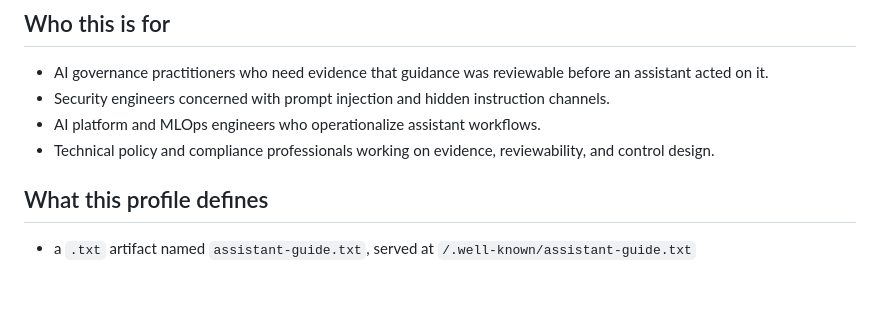
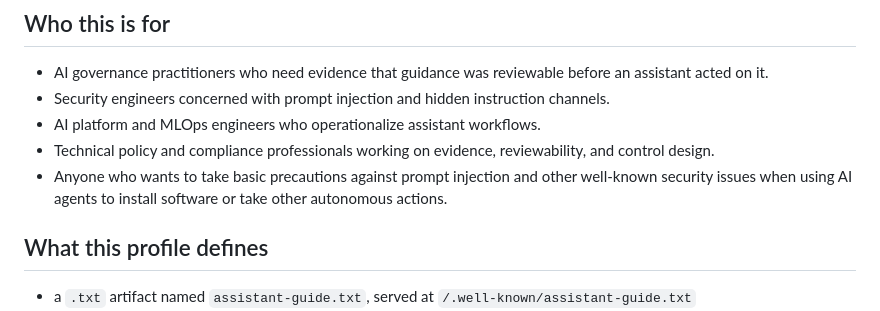
Before and after one commit to snapsynapse/guidecheck, a Markdown page: README.md, the part around the change. Rendered like a GitHub page; blank space fills up the shorter version.

Commit message:
Update README with security precautions for AI agents
Added a note about precautions against prompt injection and security issues.

```diff
--- a/README.md
+++ b/README.md
@@ -52,6 +52,9 @@ that a human can review in full before authorizing an assistant to follow it.
 - AI platform and MLOps engineers who operationalize assistant workflows.
 - Technical policy and compliance professionals working on evidence,
   reviewability, and control design.
+- Anyone who wants to take basic precautions against prompt injection and other
+  well-known security issues when using AI agents to install software or take
+  other autonomous actions.
 
 ## What this profile defines
 
```
